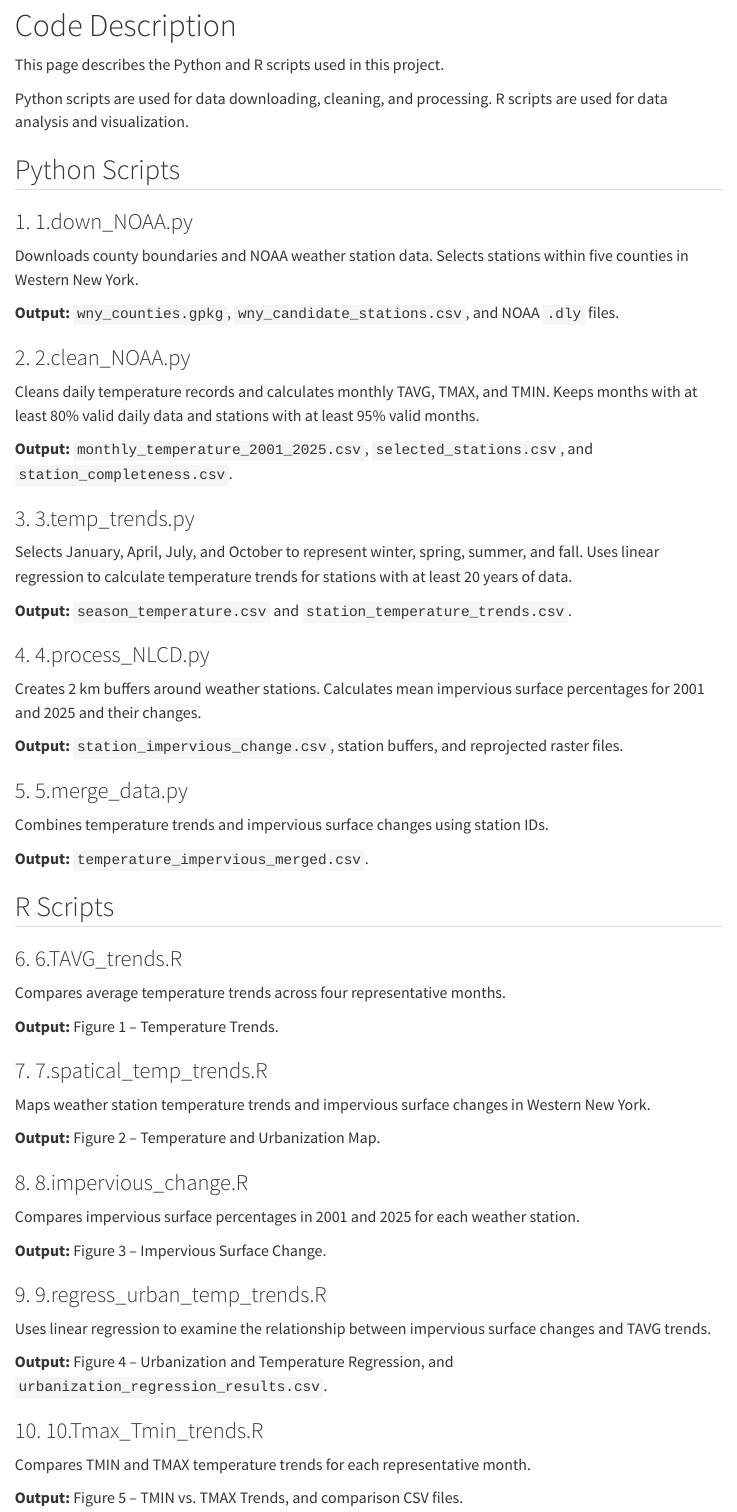
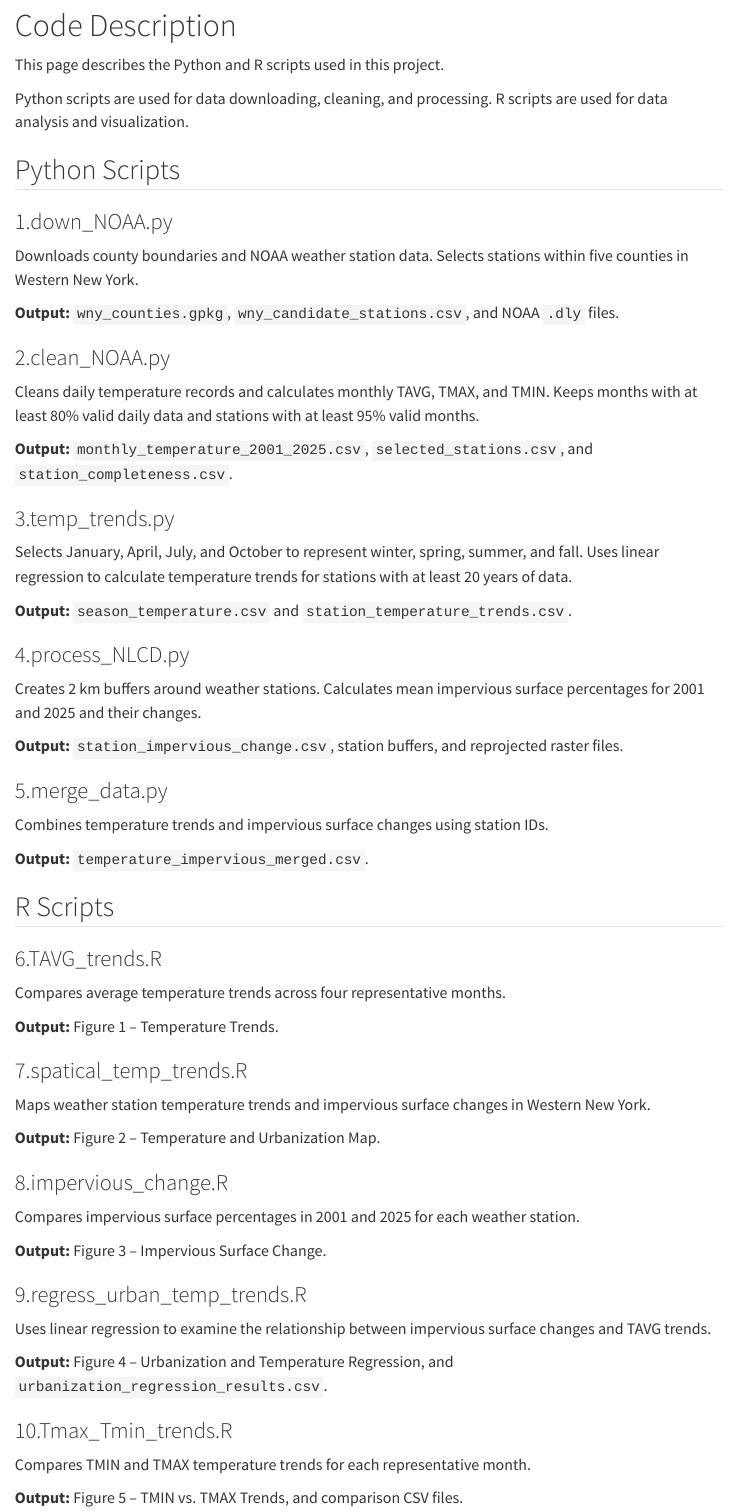
Before and after one commit to Kelly1111111-wlw/template, a Quarto document (code.qmd): the page in a window 1100 px wide, from 80 px down. Rendered offline with R 4.5, knitr and Pandoc in place of Quarto, with nearby package versions; menus at the side of the page are left out.

Commit message:
update final report

```diff
--- a/code.qmd
+++ b/code.qmd
@@ -13,31 +13,31 @@ Python scripts are used for data downloading, cleaning, and processing. R script
 
 ## Python Scripts
 
-### 1. 1.down_NOAA.py
+### 1.down_NOAA.py
 
 Downloads county boundaries and NOAA weather station data. Selects stations within five counties in Western New York.
 
 **Output:** `wny_counties.gpkg`, `wny_candidate_stations.csv`, and NOAA `.dly` files.
 
-### 2. 2.clean_NOAA.py
+### 2.clean_NOAA.py
 
 Cleans daily temperature records and calculates monthly TAVG, TMAX, and TMIN. Keeps months with at least 80% valid daily data and stations with at least 95% valid months.
 
 **Output:** `monthly_temperature_2001_2025.csv`, `selected_stations.csv`, and `station_completeness.csv`.
 
-### 3. 3.temp_trends.py
+### 3.temp_trends.py
 
 Selects January, April, July, and October to represent winter, spring, summer, and fall. Uses linear regression to calculate temperature trends for stations with at least 20 years of data.
 
 **Output:** `season_temperature.csv` and `station_temperature_trends.csv`.
 
-### 4. 4.process_NLCD.py
+### 4.process_NLCD.py
 
 Creates 2 km buffers around weather stations. Calculates mean impervious surface percentages for 2001 and 2025 and their changes.
 
 **Output:** `station_impervious_change.csv`, station buffers, and reprojected raster files.
 
-### 5. 5.merge_data.py
+### 5.merge_data.py
 
 Combines temperature trends and impervious surface changes using station IDs.
 
@@ -45,31 +45,31 @@ Combines temperature trends and impervious surface changes using station IDs.
 
 ## R Scripts
 
-### 6. 6.TAVG_trends.R
+### 6.TAVG_trends.R
 
 Compares average temperature trends across four representative months.
 
 **Output:** Figure 1 – Temperature Trends.
 
-### 7. 7.spatical_temp_trends.R
+### 7.spatical_temp_trends.R
 
 Maps weather station temperature trends and impervious surface changes in Western New York.
 
 **Output:** Figure 2 – Temperature and Urbanization Map.
 
-### 8. 8.impervious_change.R
+### 8.impervious_change.R
 
 Compares impervious surface percentages in 2001 and 2025 for each weather station.
 
 **Output:** Figure 3 – Impervious Surface Change.
 
-### 9. 9.regress_urban_temp_trends.R
+### 9.regress_urban_temp_trends.R
 
 Uses linear regression to examine the relationship between impervious surface changes and TAVG trends.
 
 **Output:** Figure 4 – Urbanization and Temperature Regression, and `urbanization_regression_results.csv`.
 
-### 10. 10.Tmax_Tmin_trends.R
+### 10.Tmax_Tmin_trends.R
 
 Compares TMIN and TMAX temperature trends for each representative month.
 
```
